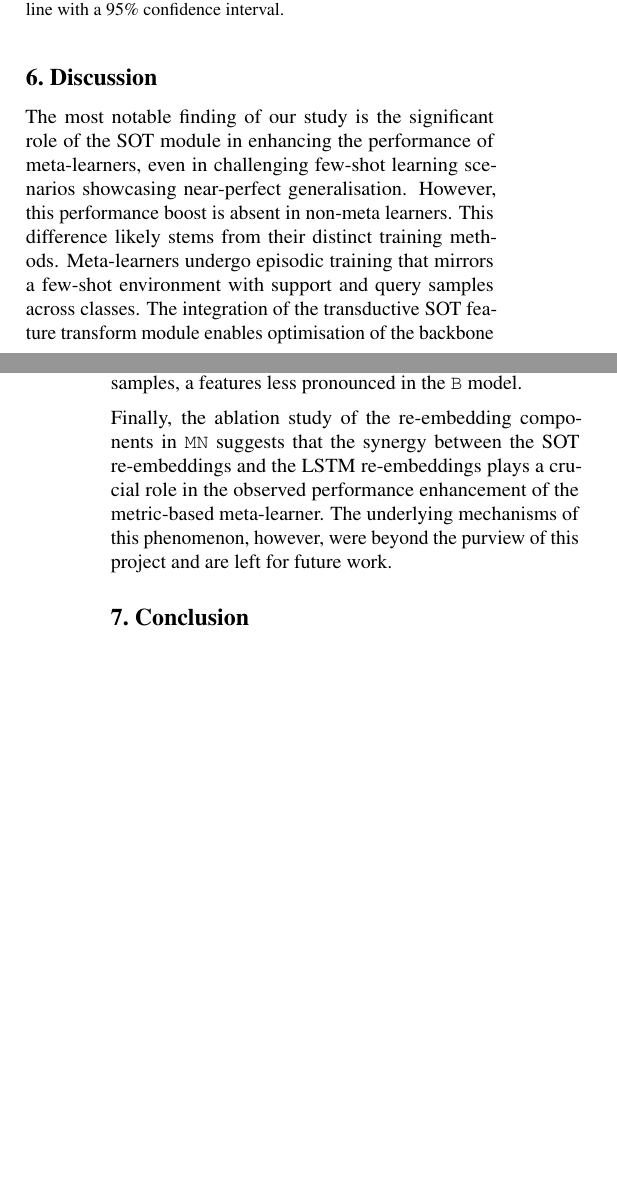
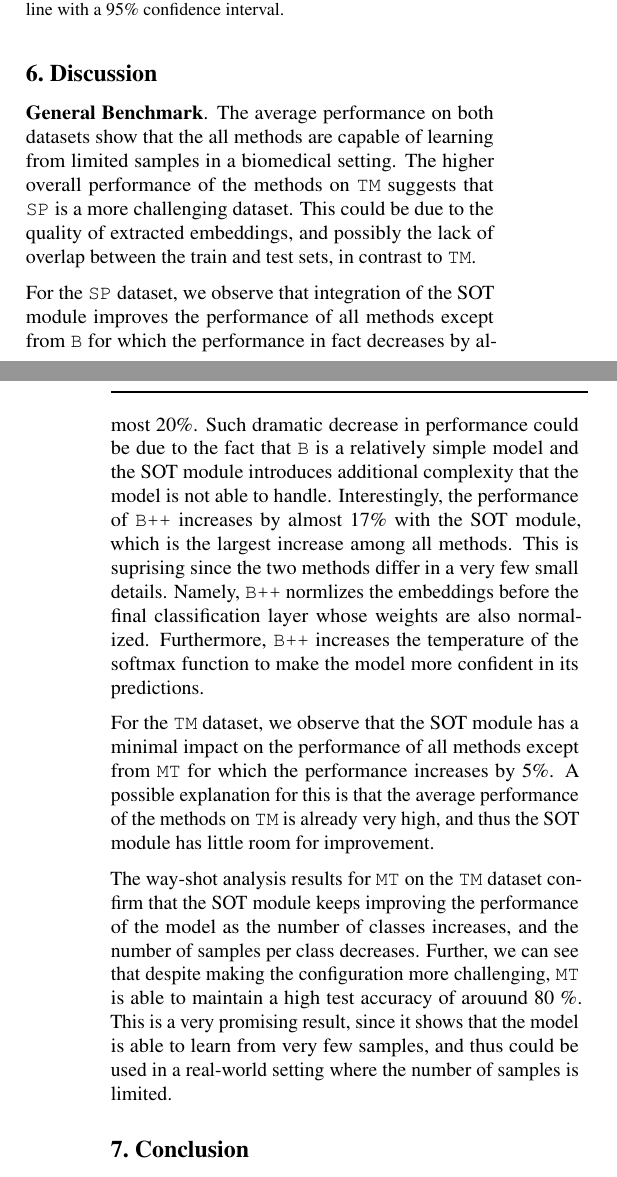
Before and after one commit to mikasenghaas/few-shot-benchmark, a LaTeX paper (report/main.tex, which reads report/sections/discussion.tex): two parts of the columns of pages 3 and 4 of 5, joined at a grey line, cut so that both start at the same text, the shorter picture padded with empty space. Compiled offline with pdfLaTeX.

Commit message:
feat(report): first draft of the discussion

```diff
--- a/report/sections/discussion.tex
+++ b/report/sections/discussion.tex
@@ -1,21 +1,31 @@
 \section{Discussion}
 
-% Finding 2: SOT improves meta-learners but not non-meta learners
-The most notable finding of our study is the significant role of the SOT module in enhancing the performance of meta-learners, even in challenging few-shot learning scenarios showcasing near-perfect generalisation. However, this performance boost is absent in non-meta learners. This difference likely stems from their distinct training methods. Meta-learners undergo episodic training that mirrors a few-shot environment with support and query samples across classes. The integration of the transductive SOT feature transform module enables optimisation of the backbone with the SOT module enhancing the alignment between support and query samples, crucial for classifying query samples. In contrast, non-meta learners train with random mini-batches and lack a concept of support or query samples. In this setting, the similarity-based feature matrix of the SOT module is meaningless.
-
-% Argument 1) Order matters
-
-% Batch training:
-% - Similarities between samples carry no meaning for multi-class classification problem
-% Example: Dog and cat image in 100-way classification problem. Knowledge of cat (doesn't) help predicting dog.
-
-% Episodic training
-
-% During an episode, I am guaranteed to see at least one sample for all classes that I want to predict.
-% Hence, matching a query to the closest support is meaningful
-
-A class prediction is independent of all other samples within a batch, making SOT's role in facilitating interaction between support and query samples irrelevant. For instance, in Figure~\ref{fig:sot-embeddings}, the SOT embeddings in the \texttt{PN} model demonstrate clear class-based clustering for both support and query samples, a features less pronounced in the \texttt{B} model.
+% General Benchmark
+\textbf{General Benchmark}. The average performance on both datasets show that the all methods are capable of learning from limited samples
+in a biomedical setting. The higher overall performance of the methods on \texttt{TM}
+suggests that \texttt{SP} is a more challenging dataset. This could be due to the quality of extracted
+embeddings, and possibly the lack of overlap between the train and test sets, in contrast to \texttt{TM}.
 
 
-% Finding 3: SOT improves performance in interaction with LSTM re-embedding
-Finally, the ablation study of the re-embedding components in \texttt{MN} suggests that the synergy between the SOT re-embeddings and the LSTM re-embeddings plays a crucial role in the observed performance enhancement of the metric-based meta-learner. The underlying mechanisms of this phenomenon, however, were beyond the purview of this project and are left for future work.
+For the \texttt{SP} dataset, we observe that integration of the SOT module improves the performance of all methods
+except from \texttt{B} for which the performance in fact decreases by almost 20\%. Such dramatic decrease in performance
+could be due to the fact that \texttt{B} is a relatively simple model and the SOT module introduces additional complexity
+that the model is not able to handle. Interestingly, the performance of \texttt{B++} increases by almost 17\% with the SOT module,
+which is the largest increase among all methods. This is suprising since the two methods differ in a very few small details.
+Namely, \texttt{B++} normlizes the embeddings before the final classification layer whose weights are also normalized. Furthermore,
+\texttt{B++} increases the temperature of the softmax function to make the model more confident in its predictions.
+
+For the \texttt{TM} dataset, we observe that the SOT module has a minimal impact on the performance of all methods
+except from \texttt{MT} for which the performance increases by 5\%. A possible explanation for this is that the
+average performance of the methods on \texttt{TM} is already very high, and thus the SOT module has little room
+for improvement.
+
+% Way-Shot Analysis
+The way-shot analysis results for \texttt{MT} on the \texttt{TM} dataset confirm that the SOT module keeps
+improving the performance of the model as the number of classes increases, and the number of samples per class decreases.
+Further, we can see that despite making the configuration more challenging, \texttt{MT} is able to
+maintain a high test accuracy of arouund 80 \%. This is a very promising result, since it shows that the model
+is able to learn from very few samples, and thus could be used in a real-world setting where the number of samples
+is limited.
+
+% SOT hyperparameters ablation
```
Also changed, not shown: report/figures/benchmark-perf.pdf, report/figures/benchmark-split-perf.pdf, report/figures/way-shot.pdf.
